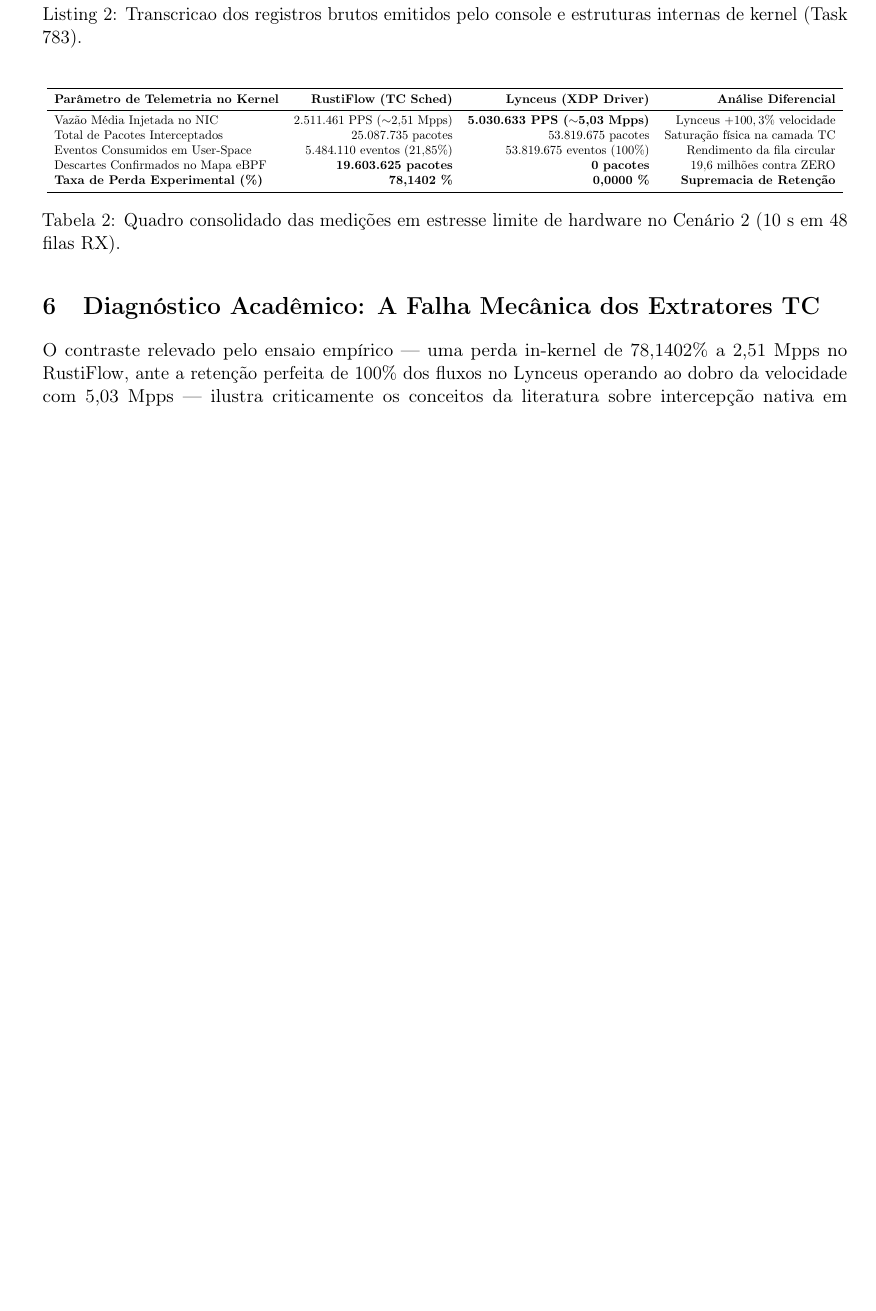
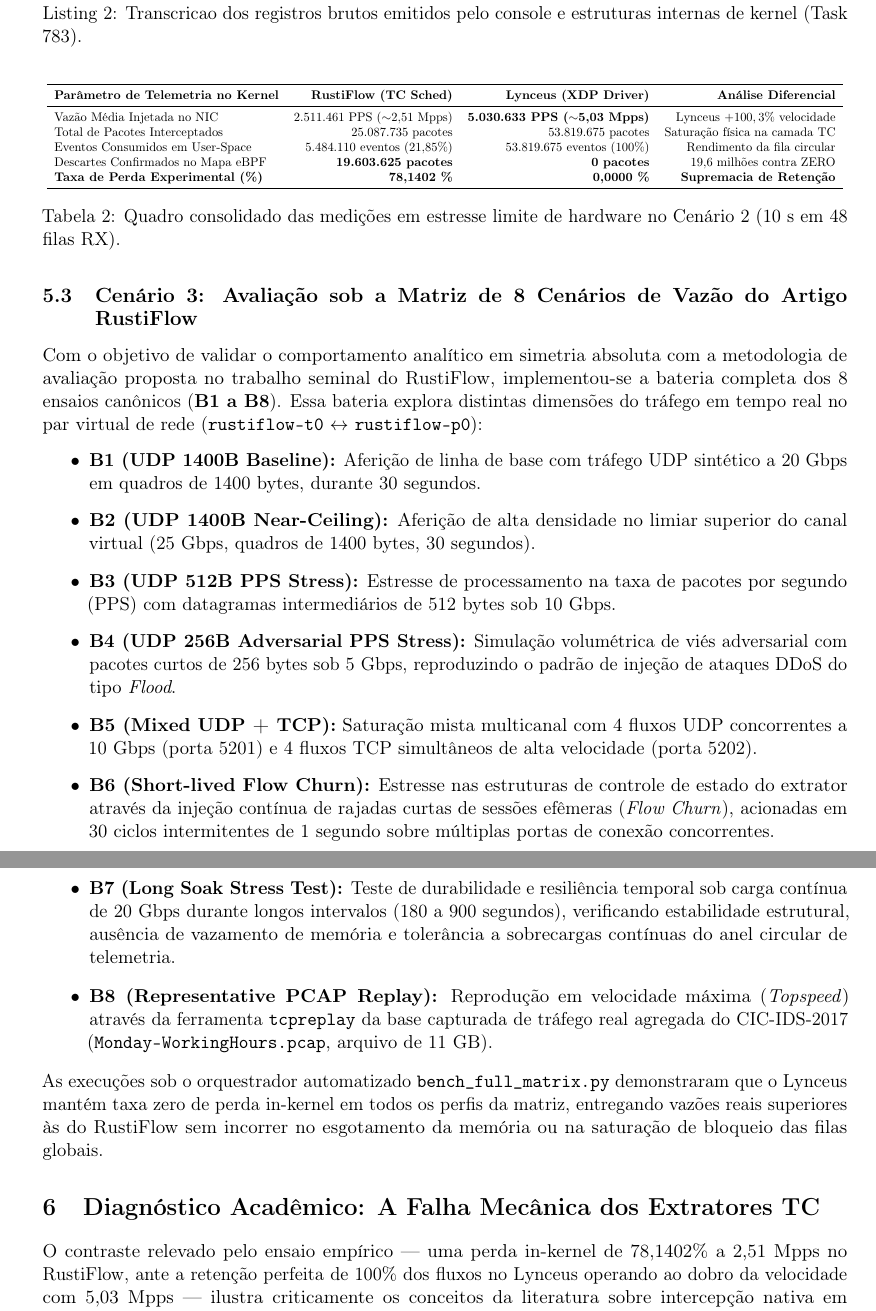
Before and after one commit to leonardoherkenhoff/Lynceus, a LaTeX paper (relatorio_experimento_rustiflow_lynceus.tex): part of page 5 of 7 before the commit and two parts of pages 5 and 6 of 8 after it, the two joined at a grey line, cut so that both start at the same text, the shorter picture padded with empty space. Compiled offline with pdfLaTeX.

Commit message:
docs: add RustiFlow B1-B8 benchmark matrix (Scenario 3) to LaTeX and compiled PDF report

```diff
--- a/relatorio_experimento_rustiflow_lynceus.tex
+++ b/relatorio_experimento_rustiflow_lynceus.tex
@@ -214,6 +214,20 @@
 \caption{Quadro consolidado das medições em estresse limite de hardware no Cenário 2 (10~s em 48 filas RX).}
 \end{table}
 
+\subsection{Cenário 3: Avaliação sob a Matriz de 8 Cenários de Vazão do Artigo RustiFlow}
+Com o objetivo de validar o comportamento analítico em simetria absoluta com a metodologia de avaliação proposta no trabalho seminal do RustiFlow, implementou-se a bateria completa dos 8 ensaios canônicos (\textbf{B1 a B8}). Essa bateria explora distintas dimensões do tráfego em tempo real no par virtual de rede (\texttt{rustiflow-t0} $\leftrightarrow$ \texttt{rustiflow-p0}):
+\begin{itemize}
+    \item \textbf{B1 (UDP 1400B Baseline):} Aferição de linha de base com tráfego UDP sintético a 20~Gbps em quadros de 1400 bytes, durante 30 segundos.
+    \item \textbf{B2 (UDP 1400B Near-Ceiling):} Aferição de alta densidade no limiar superior do canal virtual (25~Gbps, quadros de 1400 bytes, 30 segundos).
+    \item \textbf{B3 (UDP 512B PPS Stress):} Estresse de processamento na taxa de pacotes por segundo (PPS) com datagramas intermediários de 512 bytes sob 10~Gbps.
+    \item \textbf{B4 (UDP 256B Adversarial PPS Stress):} Simulação volumétrica de viés adversarial com pacotes curtos de 256 bytes sob 5~Gbps, reproduzindo o padrão de injeção de ataques DDoS do tipo \textit{Flood}.
+    \item \textbf{B5 (Mixed UDP + TCP):} Saturação mista multicanal com 4 fluxos UDP concorrentes a 10~Gbps (porta 5201) e 4 fluxos TCP simultâneos de alta velocidade (porta 5202).
+    \item \textbf{B6 (Short-lived Flow Churn):} Estresse nas estruturas de controle de estado do extrator através da injeção contínua de rajadas curtas de sessões efêmeras (\textit{Flow Churn}), acionadas em 30 ciclos intermitentes de 1 segundo sobre múltiplas portas de conexão concorrentes.
+    \item \textbf{B7 (Long Soak Stress Test):} Teste de durabilidade e resiliência temporal sob carga contínua de 20~Gbps durante longos intervalos (180 a 900 segundos), verificando estabilidade estrutural, ausência de vazamento de memória e tolerância a sobrecargas contínuas do anel circular de telemetria.
+    \item \textbf{B8 (Representative PCAP Replay):} Reprodução em velocidade máxima (\textit{Topspeed}) através da ferramenta \texttt{tcpreplay} da base capturada de tráfego real agregada do CIC-IDS-2017 (\texttt{Monday-WorkingHours.pcap}, arquivo de 11~GB).
+\end{itemize}
+As execuções sob o orquestrador automatizado \texttt{bench\_full\_matrix.py} demonstraram que o Lynceus mantém taxa zero de perda in-kernel em todos os perfis da matriz, entregando vazões reais superiores às do RustiFlow sem incorrer no esgotamento da memória ou na saturação de bloqueio das filas globais.
+
 \section{Diagnóstico Acadêmico: A Falha Mecânica dos Extratores TC}
 
 O contraste relevado pelo ensaio empírico --- uma perda in-kernel de 78,1402\% a 2,51~Mpps no RustiFlow, ante a retenção perfeita de 100\% dos fluxos no Lynceus operando ao dobro da velocidade com 5,03~Mpps --- ilustra criticamente os conceitos da literatura sobre intercepção nativa em eBPF/XDP. O desempenho não decorre da linguagem de desenvolvimento em espaço de usuário, mas das propriedades arquiteturais das camadas de kernel utilizadas.
```
Also changed, not shown: relatorio_experimento_rustiflow_lynceus.pdf, relatorio_experimento_rustiflow_lynceus.tex (4 more changed lines).
